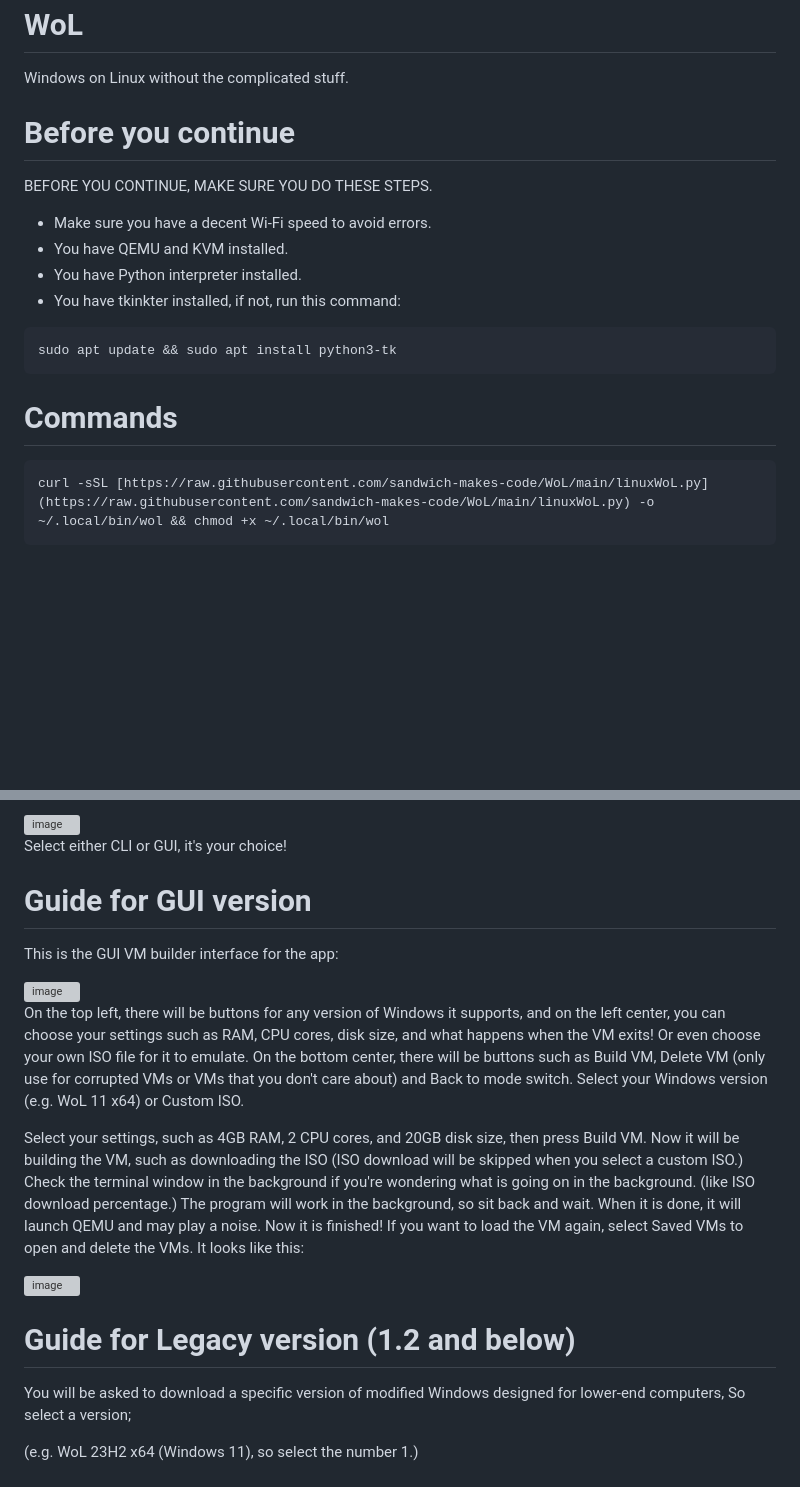
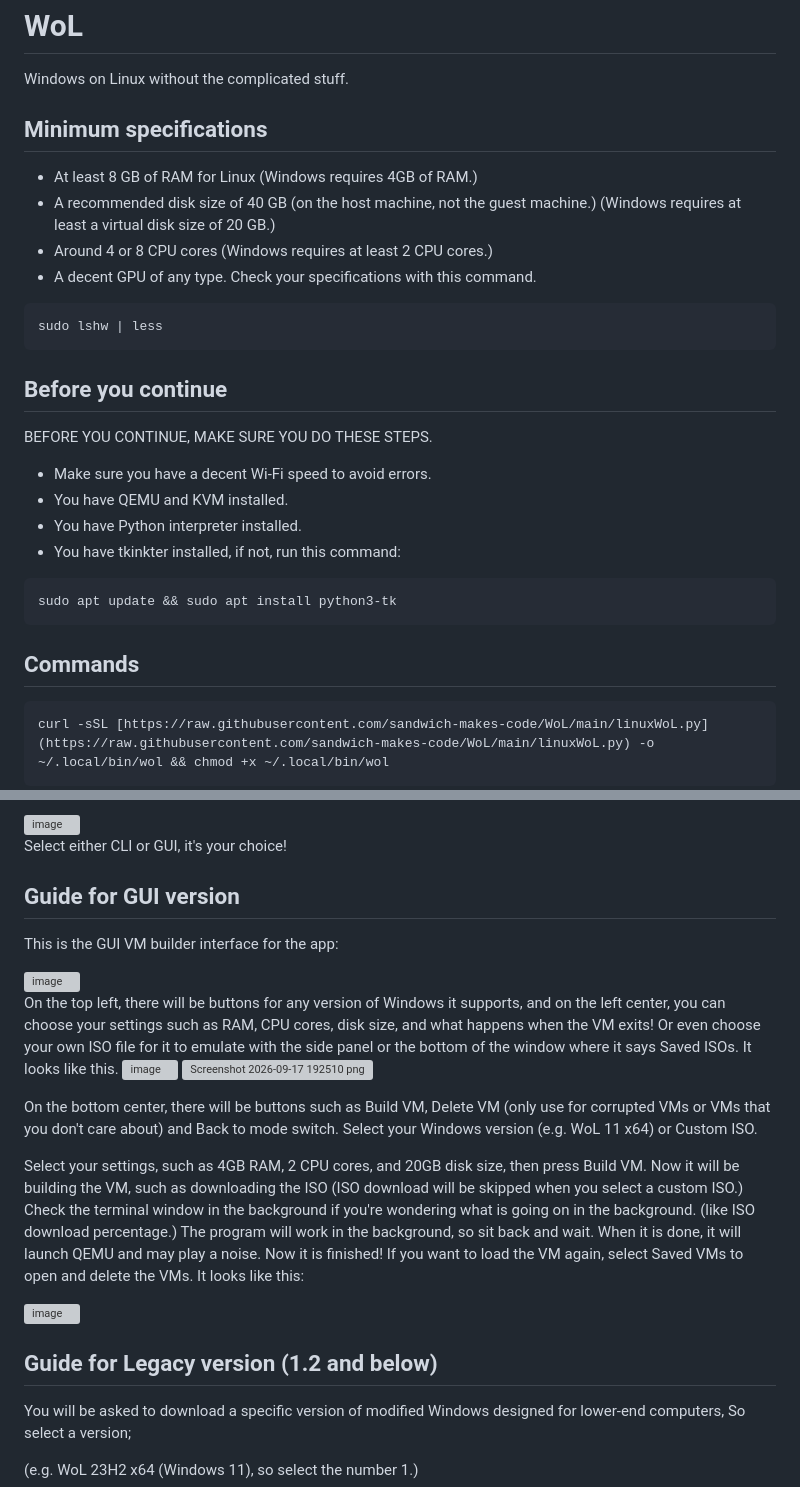
Before and after one commit to sandwich-makes-code/WoL, a Markdown page: README.md, 2 parts joined by grey strips. Rendered like a GitHub page; blank space fills up the shorter version; grey boxes are pictures that could not be loaded.

````diff
--- a/README.md
+++ b/README.md
@@ -5,7 +5,17 @@
 # WoL
 Windows on Linux without the complicated stuff.
 
-# Before you continue
+## Minimum specifications
+- At least 8 GB of RAM for Linux (Windows requires 4GB of RAM.)
+- A recommended disk size of 40 GB (on the host machine, not the guest machine.) (Windows requires at least a virtual disk size of 20 GB.)
+- Around 4 or 8 CPU cores (Windows requires at least 2 CPU cores.)
+- A decent GPU of any type.
+Check your specifications with this command.
+```bash
+sudo lshw | less
+```
+
+## Before you continue
 
 BEFORE YOU CONTINUE, MAKE SURE YOU DO THESE STEPS.
 - Make sure you have a decent Wi-Fi speed to avoid errors.
@@ -15,7 +25,7 @@ BEFORE YOU CONTINUE, MAKE SURE YOU DO THESE STEPS.
 ```bash
 sudo apt update && sudo apt install python3-tk
 ```
-# Commands
+## Commands
 ```bash
 curl -sSL [https://raw.githubusercontent.com/sandwich-makes-code/WoL/main/linuxWoL.py](https://raw.githubusercontent.com/sandwich-makes-code/WoL/main/linuxWoL.py) -o ~/.local/bin/wol && chmod +x ~/.local/bin/wol
 ```
@@ -32,12 +42,16 @@ You'll be greeted with this:
 
 Select either CLI or GUI, it's your choice!
 
-# Guide for GUI version
+## Guide for GUI version
 This is the GUI VM builder interface for the app:
 
 <img width="1918" height="1008" alt="image" src="https://github.com/user-attachments/assets/ecf2b758-cfee-4fd4-be35-1ec2d1125371" />
 
-On the top left, there will be buttons for any version of Windows it supports, and on the left center, you can choose your settings such as RAM, CPU cores, disk size, and what happens when the VM exits! Or even choose your own ISO file for it to emulate.
+On the top left, there will be buttons for any version of Windows it supports, and on the left center, you can choose your settings such as RAM, CPU cores, disk size, and what happens when the VM exits! Or even choose your own ISO file for it to emulate with the side panel or the bottom of the window where it says Saved ISOs. It looks like this.
+<img width="156" height="34" alt="image" src="https://github.com/user-attachments/assets/15425cea-1d70-4a70-812b-d538a211d139" />
+<img width="678" height="415" alt="Screenshot 2026-09-17 192510 png" src="https://github.com/user-attachments/assets/b04c87cc-f477-4dda-a603-5b6653c532cf" />
+
+
 On the bottom center, there will be buttons such as Build VM, Delete VM (only use for corrupted VMs or VMs that you don't care about) and Back to mode switch.
 Select your Windows version (e.g. WoL 11 x64) or Custom ISO.
 
@@ -51,7 +65,7 @@ It looks like this:
 <img width="675" height="420" alt="image" src="https://github.com/user-attachments/assets/95d75c9d-2124-4892-b1f8-0d3a16888063" />
 
 
-# Guide for Legacy version (1.2 and below)
+## Guide for Legacy version (1.2 and below)
 
 You will be asked to download a specific version of modified Windows designed for lower-end computers,
 So select a version;
````
Also changed, not shown: other parts of README.md (+1 -1 lines).
